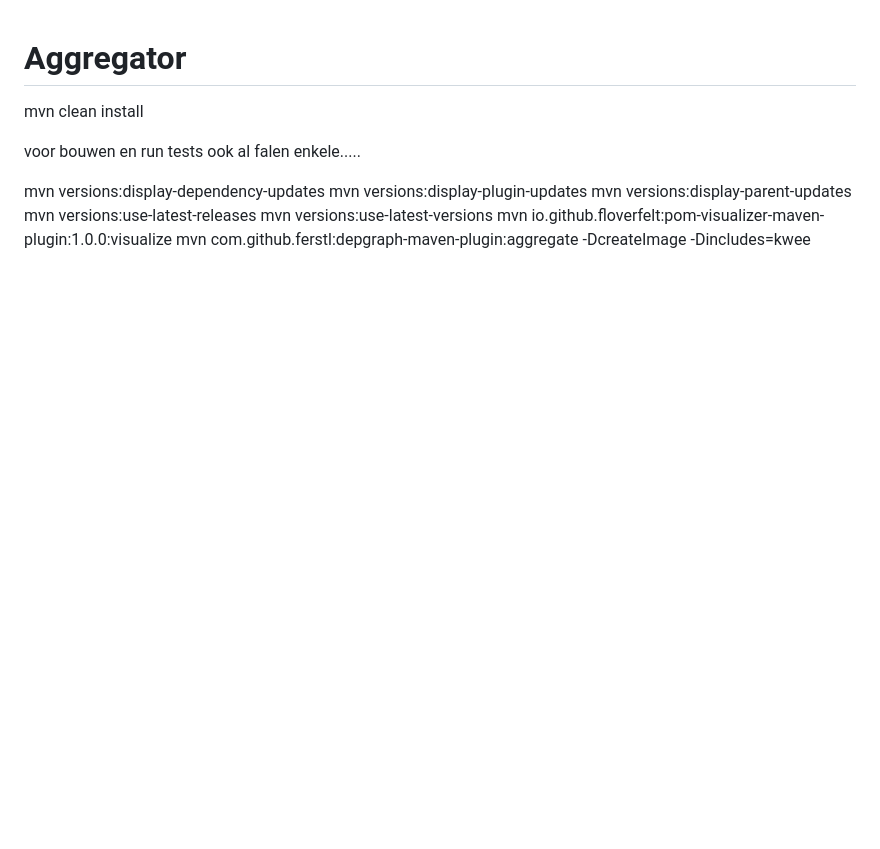
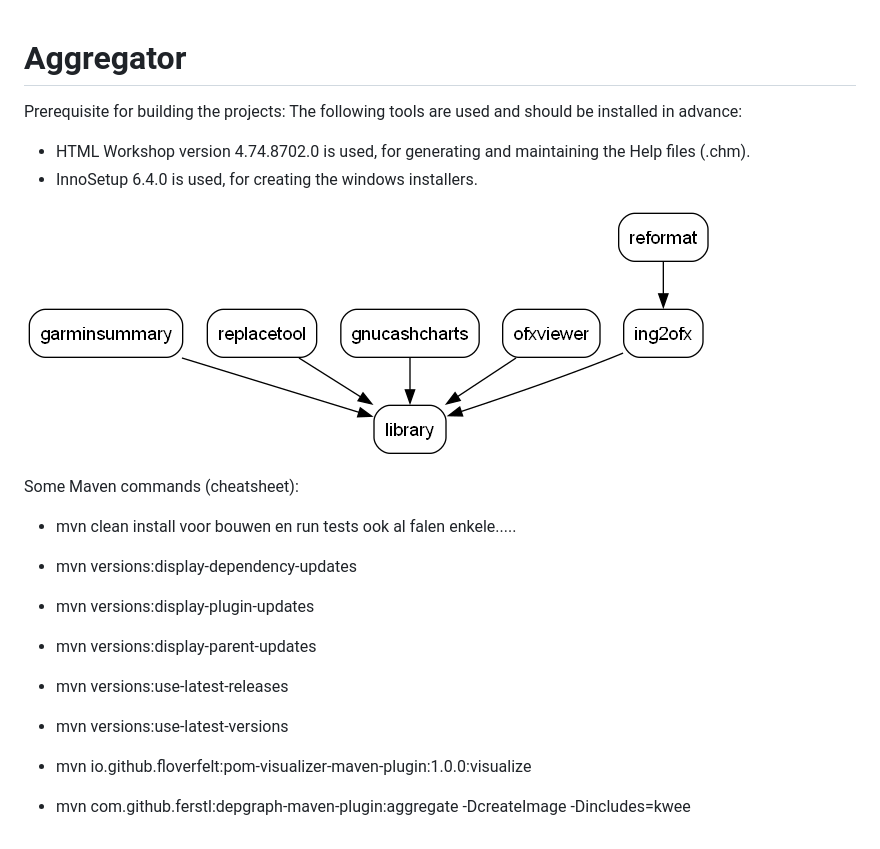
Before and after one commit to RSHKwee/Aggregator, a Markdown page: README.md, the part around the change. Rendered like a GitHub page; pictures changed too: dependency-graph.png (added); blank space fills up the shorter version.

Commit message:
Build prerequisites added

```diff
--- a/README.md
+++ b/README.md
@@ -1,14 +1,20 @@
 # Aggregator
 
-mvn clean install
+Prerequisite for building the projects:
+The following tools are used and should be installed in advance:
+- HTML Workshop version 4.74.8702.0 is used, for generating and maintaining the Help files (.chm).
+- InnoSetup 6.4.0 is used, for creating the windows installers.
 
-voor bouwen en run tests ook al falen enkele.....
+![Dependencies](./dependency-graph.png)
 
+Some Maven commands (cheatsheet):
+- mvn clean install
+  voor bouwen en run tests ook al falen enkele.....
 
-mvn versions:display-dependency-updates
-mvn versions:display-plugin-updates
-mvn versions:display-parent-updates
-mvn versions:use-latest-releases
-mvn versions:use-latest-versions
-mvn io.github.floverfelt:pom-visualizer-maven-plugin:1.0.0:visualize
-mvn com.github.ferstl:depgraph-maven-plugin:aggregate -DcreateImage -Dincludes=kwee
+- mvn versions:display-dependency-updates
+- mvn versions:display-plugin-updates
+- mvn versions:display-parent-updates
+- mvn versions:use-latest-releases
+- mvn versions:use-latest-versions
+- mvn io.github.floverfelt:pom-visualizer-maven-plugin:1.0.0:visualize
+- mvn com.github.ferstl:depgraph-maven-plugin:aggregate -DcreateImage -Dincludes=kwee
```
